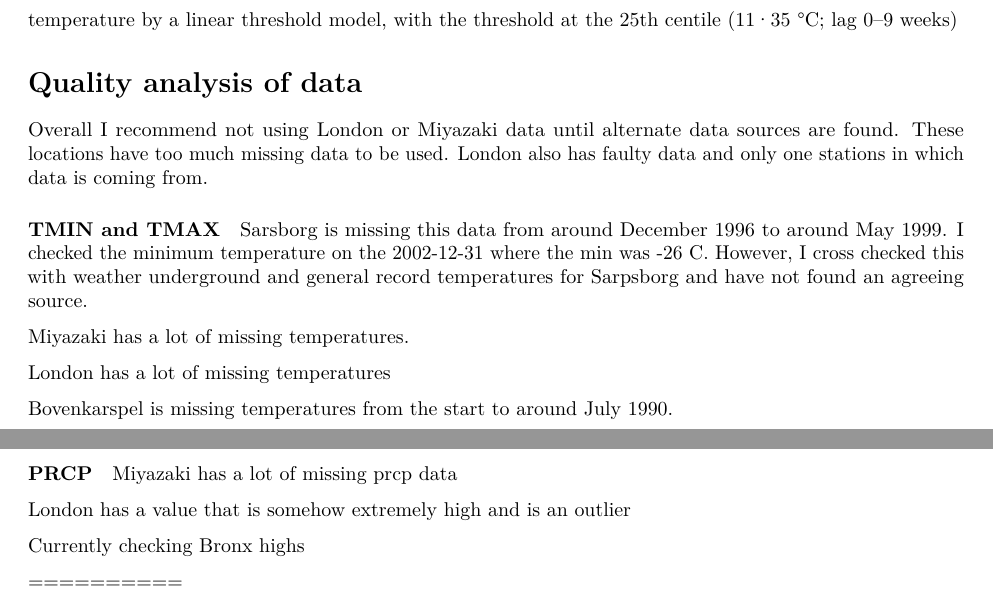
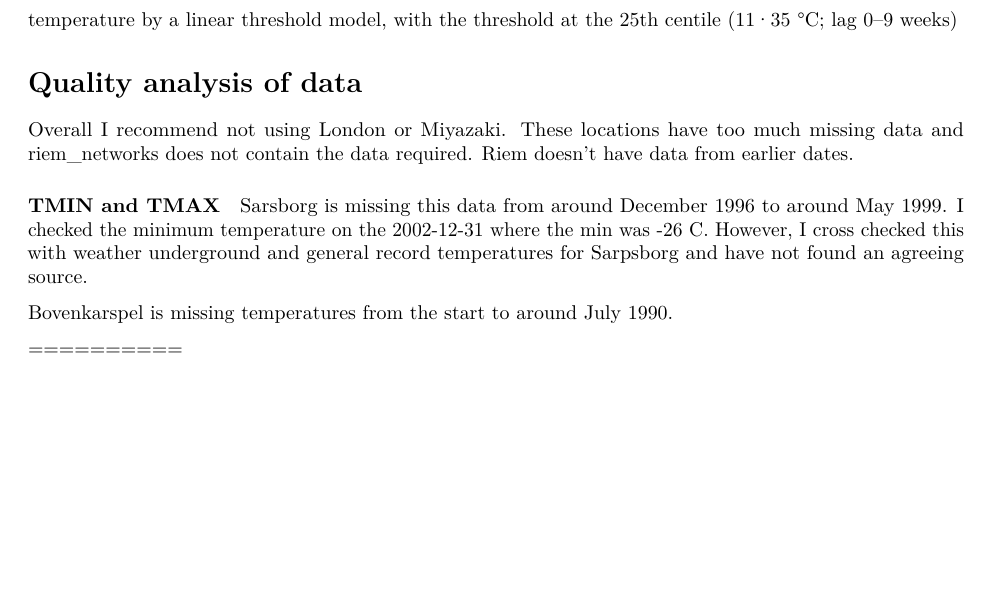
Before and after one commit to hakessler/leg_work, an R Markdown document (Lit_Review/Lit_Review.Rmd): two parts of pages 1 and 2 of 2 before the commit and part of the page after it, the two joined at a grey line, cut so that both start at the same text, the shorter picture padded with empty space. Rendered offline with R 4.5, knitr and Pandoc, then LaTeX, with nearby package versions; drawn as R Markdown's standard PDF in place of the format the file asks for.

Commit message:
Riem changes

```diff
--- a/Lit_Review/Lit_Review.Rmd
+++ b/Lit_Review/Lit_Review.Rmd
@@ -51,27 +51,15 @@ lag 0–9 weeks)
 Quality analysis of data
 ===================
 
-Overall I recommend not using London or Miyazaki data until alternate data sources are found. These locations have  too much missing data to be used. London also has faulty data and only one stations in which data is coming from.
-
+Overall I recommend not using London or Miyazaki. These locations have too much missing data and riem_networks does not contain the data required. Riem doesn't have data from earlier dates.
 
 #### TMIN and TMAX
 
 Sarsborg is missing this data from around December 1996 to around May 1999. I checked the minimum temperature on the 2002-12-31 where the min was -26 C. However, I cross checked this with weather underground and general record temperatures for Sarpsborg and have not found an agreeing source.
 
-Miyazaki has a lot of missing temperatures.
-
-London has a lot of missing temperatures
 
 Bovenkarspel is missing temperatures from the start to around July 1990.
 
-
-#### PRCP
-
-Miyazaki has a lot of missing prcp data
-
-London has a value that is somehow extremely high and is an outlier
-
-Currently checking Bronx highs
 
 
 
```
Also changed, not shown: Legionnaire-outbreaks.R (+2 -12 lines).
